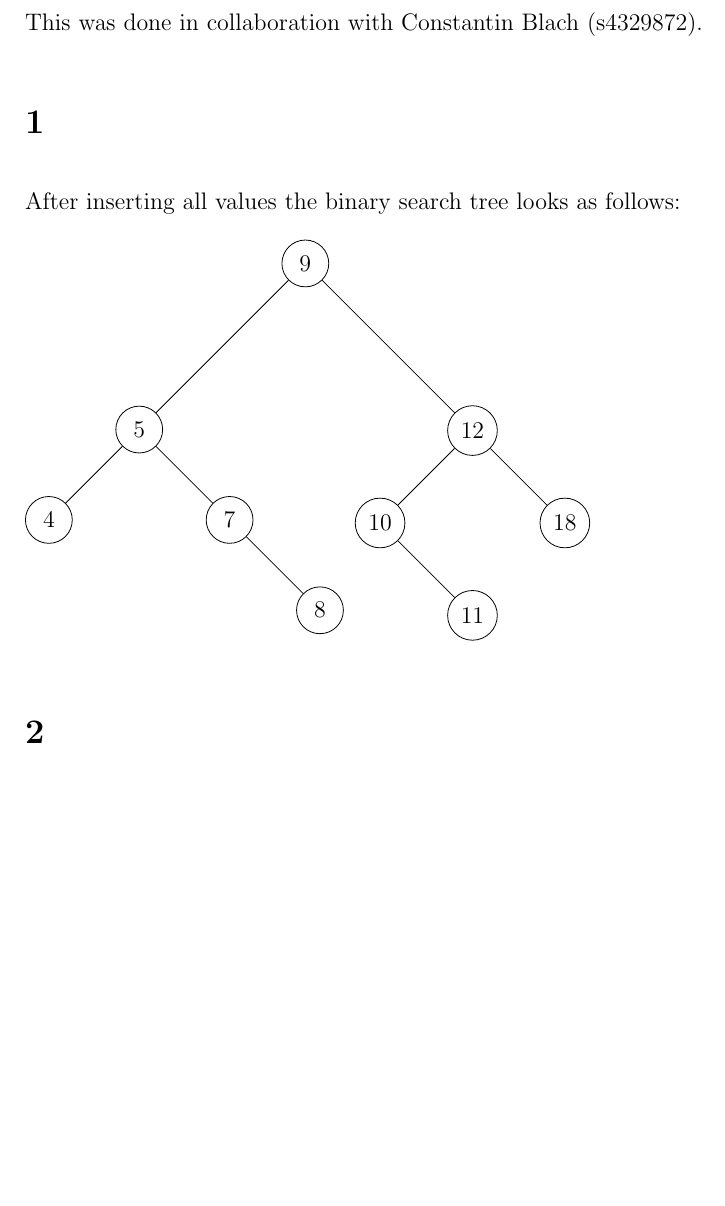
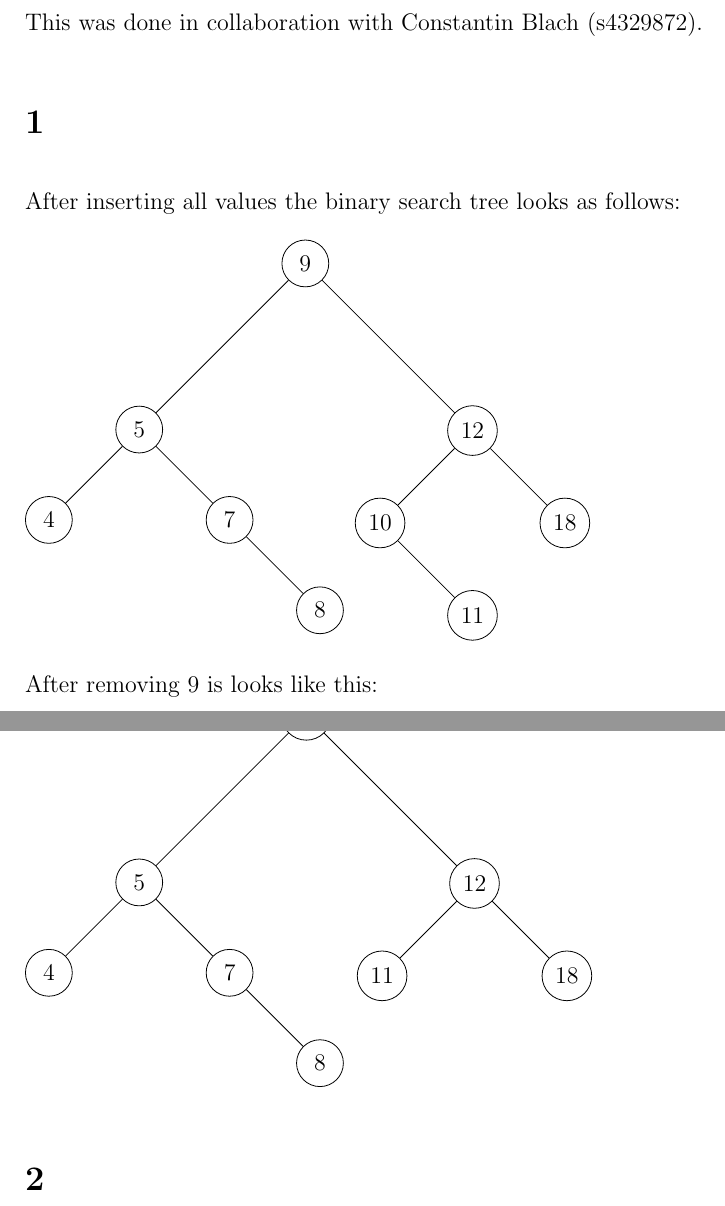
Before and after one commit to deKronkelers/NWI-IBC027_assignment7, a LaTeX problem sheet (answers/assignment7_s4549775_s4329872.tex): part of the page before the commit and two parts of pages 1 and 2 of 2 after it, the two joined at a grey line, cut so that both start at the same text, the shorter picture padded with empty space. Compiled offline with pdfLaTeX.

Commit message:
Show how the BST looks after removing 9.

```diff
--- a/answers/assignment7_s4549775_s4329872.tex
+++ b/answers/assignment7_s4549775_s4329872.tex
@@ -44,6 +44,27 @@ After inserting all values the binary search tree looks as follows:
 	\draw (F) -- (H);
 \end{tikzpicture}
 
+After removing $9$ is looks like this:
+
+\begin{tikzpicture}[c/.style={circle, draw, minimum width=2em}]
+	\node[c] (A) {10};
+	\node[c, below left=8em of A] (B) {5};
+	\node[c, below right=8em of A] (C) {12};
+	\node[c, below left=of B] (D) {4};
+	\node[c, below right=of B] (E) {7};
+	\node[c, below left=of C] (F) {11};
+	\node[c, below right=of C] (G) {18};
+	\node[c, below right=of E] (I) {8};
+
+	\draw (A) -- (B);
+	\draw (A) -- (C);
+	\draw (B) -- (D);
+	\draw (B) -- (E);
+	\draw (C) -- (F);
+	\draw (C) -- (G);
+	\draw (E) -- (I);
+\end{tikzpicture}
+
 \section{} %2
 \section{} %3
 \section{} %4
```
